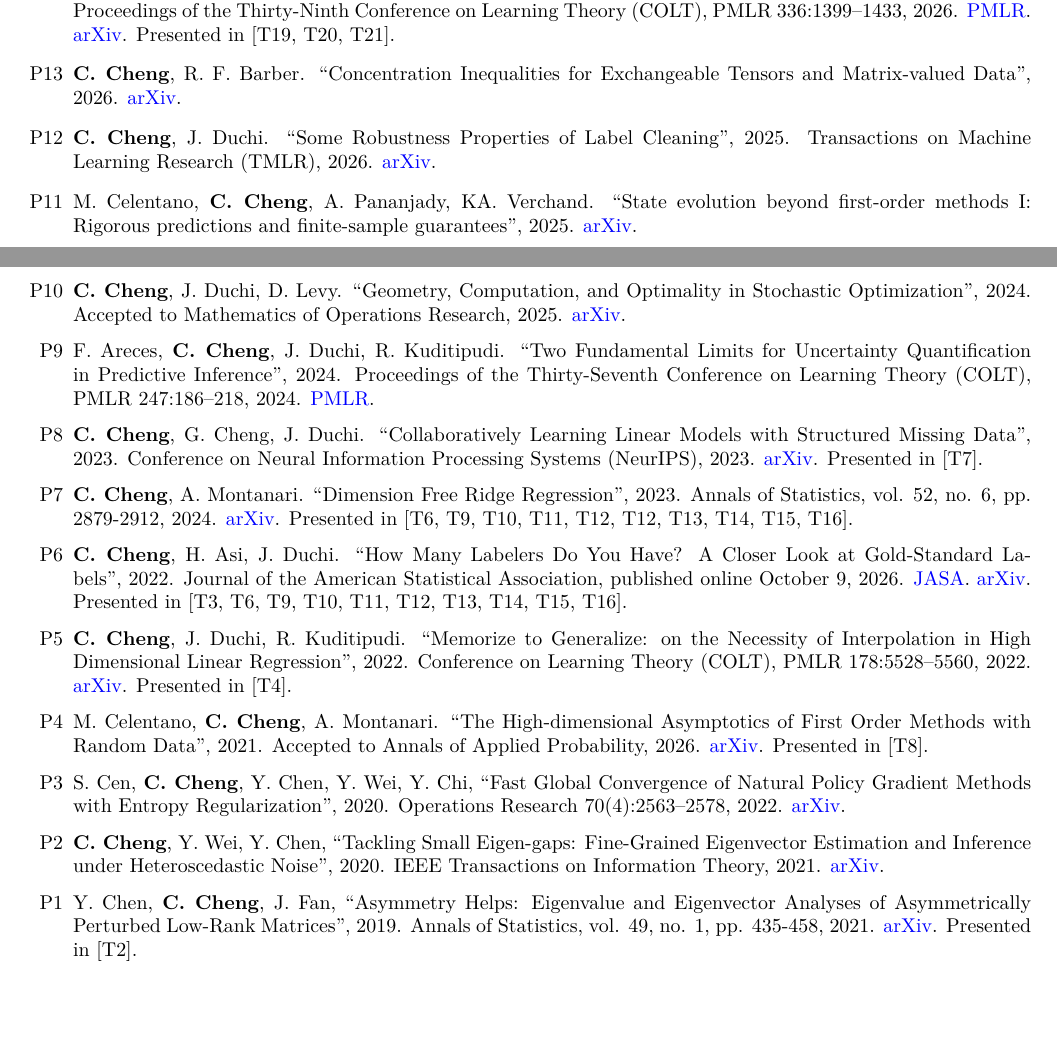
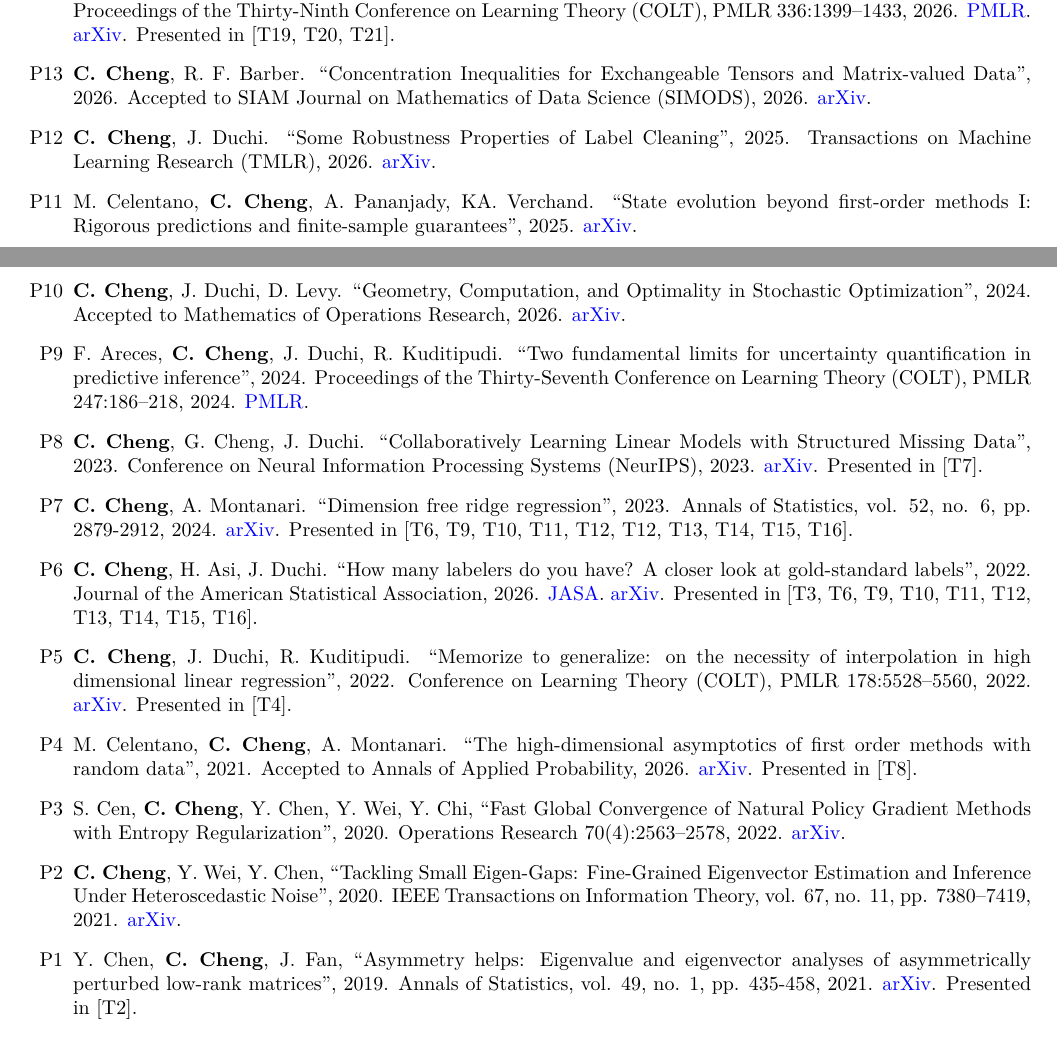
Before and after one commit to Moriartycc/Moriartycc.github.io, a LaTeX CV (files/cv/cv.tex): two parts of pages 1 and 2 of 4, joined at a grey line, cut so that both start at the same text, the shorter picture padded with empty space. Compiled offline with XeLaTeX; a missing font is replaced by an installed copy or a similar font.

Commit message:
Record SIMODS acceptance and synchronize CV citations

```diff
--- a/files/cv/cv.tex
+++ b/files/cv/cv.tex
@@ -109,20 +109,20 @@ Machine learning theory, Random matrix theory, High dimensional statistics, Rein
 	\item[\namedlabel{pub:RollingCP}{P16}] \textbf{C. Cheng}, R. Liang, R. F. Barber. ``Rolling Conformal Prediction in Sequential Model Training'', 2026. \href{https://arxiv.org/abs/2609.26951}{\textcolor{blue}{arXiv}}.
 	\item[\namedlabel{pub:DROBidding}{P15}] Y. Zhang, \textbf{C. Cheng}, S. Feng, Z. Zhou. ``Distributionally Robust Bidding in First-Price Auctions'', 2026. Accepted to the 65th IEEE Conference on Decision and Control (CDC), 2026. \href{https://moriartycc.github.io/files/papers/distributionally-robust-bidding-first-price-auctions.pdf}{\textcolor{blue}{Full}}.
 	\item[\namedlabel{pub:IsMemorizationHelpful}{P14}] \textbf{C. Cheng}, R. F. Barber. ``Is Memorization Helpful or Harmful? Prior Information Sets the Threshold'', 2026. Proceedings of the Thirty-Ninth Conference on Learning Theory (COLT), PMLR 336:1399--1433, 2026. \href{https://proceedings.mlr.press/v336/cheng26a.html}{\textcolor{blue}{PMLR}}. \href{https://arxiv.org/abs/2602.09405}{\textcolor{blue}{arXiv}}. Presented in [\ref{talk:IOC-26-2}, \ref{talk:COLT-26-3}, \ref{talk:IMS-26-4}].
-	\item[\namedlabel{pub:ConcentrationTensors}{P13}] \textbf{C. Cheng}, R. F. Barber. ``Concentration Inequalities for Exchangeable Tensors and Matrix-valued Data'', 2026.
+	\item[\namedlabel{pub:ConcentrationTensors}{P13}] \textbf{C. Cheng}, R. F. Barber. ``Concentration Inequalities for Exchangeable Tensors and Matrix-valued Data'', 2026. Accepted to SIAM Journal on Mathematics of Data Science (SIMODS), 2026.
 	\href{https://arxiv.org/abs/2601.20152}{\textcolor{blue}{arXiv}}.
 	\item[\namedlabel{pub:SomeRobustness}{P12}] \textbf{C. Cheng}, J. Duchi. ``Some Robustness Properties of Label Cleaning'', 2025. Transactions on Machine Learning Research (TMLR), 2026. \href{https://arxiv.org/abs/2509.11379}{\textcolor{blue}{arXiv}}.
 	\item[\namedlabel{pub:SEBeyondI}{P11}] M. Celentano, \textbf{C. Cheng}, A. Pananjady, KA. Verchand. ``State evolution beyond first-order methods I: Rigorous predictions and finite-sample guarantees'', 2025. \href{https://arxiv.org/abs/2507.19611}{\textcolor{blue}{arXiv}}.
-	\item[\namedlabel{pub:GeometryComputation}{P10}] \textbf{C. Cheng}, J. Duchi, D. Levy. ``Geometry, Computation, and Optimality in Stochastic Optimization'', 2024. Accepted to Mathematics of Operations Research, 2025. \href{https://arxiv.org/abs/1909.10455}{\textcolor{blue}{arXiv}}.
-	\item[\namedlabel{pub:TwoFundamental}{P9}] F. Areces, \textbf{C. Cheng}, J. Duchi, R. Kuditipudi. ``Two Fundamental Limits for Uncertainty Quantification in Predictive Inference'', 2024. Proceedings of the Thirty-Seventh Conference on Learning Theory (COLT), PMLR 247:186--218, 2024. \href{https://proceedings.mlr.press/v247/areces24a.html}{\textcolor{blue}{PMLR}}.
+	\item[\namedlabel{pub:GeometryComputation}{P10}] \textbf{C. Cheng}, J. Duchi, D. Levy. ``Geometry, Computation, and Optimality in Stochastic Optimization'', 2024. Accepted to Mathematics of Operations Research, 2026. \href{https://arxiv.org/abs/1909.10455}{\textcolor{blue}{arXiv}}.
+	\item[\namedlabel{pub:TwoFundamental}{P9}] F. Areces, \textbf{C. Cheng}, J. Duchi, R. Kuditipudi. ``Two fundamental limits for uncertainty quantification in predictive inference'', 2024. Proceedings of the Thirty-Seventh Conference on Learning Theory (COLT), PMLR 247:186--218, 2024. \href{https://proceedings.mlr.press/v247/areces24a.html}{\textcolor{blue}{PMLR}}.
 	\item[\namedlabel{pub:CollaborativelyLearning}{P8}] \textbf{C. Cheng}, G. Cheng, J. Duchi. ``Collaboratively Learning Linear Models with Structured Missing Data'', 2023. Conference on Neural Information Processing Systems (NeurIPS), 2023. \href{https://arxiv.org/abs/2307.11947}{\textcolor{blue}{arXiv}}. Presented in [\ref{talk:NeurIPS-23-1}].
-	\item[\namedlabel{pub:DimensionFree}{P7}] \textbf{C. Cheng}, A. Montanari. ``Dimension Free Ridge Regression'', 2023. Annals of Statistics, vol. 52, no. 6, pp. 2879-2912, 2024. \href{https://arxiv.org/abs/2210.08571}{\textcolor{blue}{arXiv}}. Presented in [\ref{talk:StanfordIAC-23-1}, \ref{talk:NUS-24-1}, \ref{talk:CUHK-24-1}, \ref{talk:THU-24-1}, \ref{talk:PKU-24-1}, \ref{talk:PKU-24-1}, \ref{talk:Cambridge-25-1}, \ref{talk:NYU-25-1}, \ref{talk:Rutgers-25-1}, \ref{talk:UIUC-25-1}].
-	\item[\namedlabel{pub:HowMany}{P6}] \textbf{C. Cheng}, H. Asi, J. Duchi. ``How Many Labelers Do You Have? A Closer Look at Gold-Standard Labels'', 2022. Journal of the American Statistical Association, published online October 9, 2026. \href{https://doi.org/10.1080/01621459.2026.2744433}{\textcolor{blue}{JASA}}. \href{https://arxiv.org/abs/2206.12041}{\textcolor{blue}{arXiv}}. Presented in [\ref{talk:StanfordDAWN-22-1}, \ref{talk:StanfordIAC-23-1}, \ref{talk:NUS-24-1}, \ref{talk:CUHK-24-1}, \ref{talk:THU-24-1}, \ref{talk:PKU-24-1}, \ref{talk:Cambridge-25-1}, \ref{talk:NYU-25-1}, \ref{talk:Rutgers-25-1}, \ref{talk:UIUC-25-1}].
-	\item[\namedlabel{pub:MemorizeGeneralize}{P5}] \textbf{C. Cheng}, J. Duchi, R. Kuditipudi. ``Memorize to Generalize: on the Necessity of Interpolation in High Dimensional Linear Regression'', 2022. Conference on Learning Theory (COLT), PMLR 178:5528--5560, 2022. \href{https://arxiv.org/abs/2202.09889}{\textcolor{blue}{arXiv}}. Presented in [\ref{talk:COLT-22-1}].
-	\item[\namedlabel{pub:HighdimensionalFlow}{P4}] M. Celentano, \textbf{C. Cheng}, A. Montanari. ``The High-dimensional Asymptotics of First Order Methods with Random Data'', 2021. Accepted to Annals of Applied Probability, 2026. \href{https://arxiv.org/abs/2112.07572}{\textcolor{blue}{arXiv}}. Presented in [\ref{talk:Berkeley-24-1}].
+	\item[\namedlabel{pub:DimensionFree}{P7}] \textbf{C. Cheng}, A. Montanari. ``Dimension free ridge regression'', 2023. Annals of Statistics, vol. 52, no. 6, pp. 2879-2912, 2024. \href{https://arxiv.org/abs/2210.08571}{\textcolor{blue}{arXiv}}. Presented in [\ref{talk:StanfordIAC-23-1}, \ref{talk:NUS-24-1}, \ref{talk:CUHK-24-1}, \ref{talk:THU-24-1}, \ref{talk:PKU-24-1}, \ref{talk:PKU-24-1}, \ref{talk:Cambridge-25-1}, \ref{talk:NYU-25-1}, \ref{talk:Rutgers-25-1}, \ref{talk:UIUC-25-1}].
+	\item[\namedlabel{pub:HowMany}{P6}] \textbf{C. Cheng}, H. Asi, J. Duchi. ``How many labelers do you have? A closer look at gold-standard labels'', 2022. Journal of the American Statistical Association, 2026. \href{https://doi.org/10.1080/01621459.2026.2744433}{\textcolor{blue}{JASA}}. \href{https://arxiv.org/abs/2206.12041}{\textcolor{blue}{arXiv}}. Presented in [\ref{talk:StanfordDAWN-22-1}, \ref{talk:StanfordIAC-23-1}, \ref{talk:NUS-24-1}, \ref{talk:CUHK-24-1}, \ref{talk:THU-24-1}, \ref{talk:PKU-24-1}, \ref{talk:Cambridge-25-1}, \ref{talk:NYU-25-1}, \ref{talk:Rutgers-25-1}, \ref{talk:UIUC-25-1}].
+	\item[\namedlabel{pub:MemorizeGeneralize}{P5}] \textbf{C. Cheng}, J. Duchi, R. Kuditipudi. ``Memorize to generalize: on the necessity of interpolation in high dimensional linear regression'', 2022. Conference on Learning Theory (COLT), PMLR 178:5528--5560, 2022. \href{https://arxiv.org/abs/2202.09889}{\textcolor{blue}{arXiv}}. Presented in [\ref{talk:COLT-22-1}].
+	\item[\namedlabel{pub:HighdimensionalFlow}{P4}] M. Celentano, \textbf{C. Cheng}, A. Montanari. ``The high-dimensional asymptotics of first order methods with random data'', 2021. Accepted to Annals of Applied Probability, 2026. \href{https://arxiv.org/abs/2112.07572}{\textcolor{blue}{arXiv}}. Presented in [\ref{talk:Berkeley-24-1}].
 	\item[\namedlabel{pub:FastGlobal}{P3}] S. Cen, \textbf{C. Cheng}, Y. Chen, Y. Wei, Y. Chi, ``Fast Global Convergence of Natural Policy Gradient Methods with Entropy Regularization'', 2020. Operations Research 70(4):2563--2578, 2022. \href{https://arxiv.org/abs/2007.06558}{\textcolor{blue}{arXiv}}.
-	\item[\namedlabel{pub:TacklingSmall}{P2}] \textbf{C. Cheng}, Y. Wei, Y. Chen, ``Tackling Small Eigen-gaps: Fine-Grained Eigenvector Estimation and Inference under Heteroscedastic Noise'', 2020. IEEE Transactions on Information Theory, 2021. \href{https://arxiv.org/abs/2001.04620}{\textcolor{blue}{arXiv}}.
-	\item[\namedlabel{pub:AsymmetryHelps}{P1}] Y. Chen, \textbf{C. Cheng}, J. Fan, ``Asymmetry Helps: Eigenvalue and Eigenvector Analyses of Asymmetrically Perturbed Low-Rank Matrices'', 2019. Annals of Statistics, vol. 49, no. 1, pp. 435-458, 2021. \href{https://arxiv.org/abs/1811.12804}{\textcolor{blue}{arXiv}}. Presented in  [\ref{talk:NYU-18-1}].
+	\item[\namedlabel{pub:TacklingSmall}{P2}] \textbf{C. Cheng}, Y. Wei, Y. Chen, ``Tackling Small Eigen-Gaps: Fine-Grained Eigenvector Estimation and Inference Under Heteroscedastic Noise'', 2020. IEEE Transactions on Information Theory, vol. 67, no. 11, pp. 7380--7419, 2021. \href{https://arxiv.org/abs/2001.04620}{\textcolor{blue}{arXiv}}.
+	\item[\namedlabel{pub:AsymmetryHelps}{P1}] Y. Chen, \textbf{C. Cheng}, J. Fan, ``Asymmetry helps: Eigenvalue and eigenvector analyses of asymmetrically perturbed low-rank matrices'', 2019. Annals of Statistics, vol. 49, no. 1, pp. 435-458, 2021. \href{https://arxiv.org/abs/1811.12804}{\textcolor{blue}{arXiv}}. Presented in  [\ref{talk:NYU-18-1}].
 \end{enumerate}
 
 \section*{\textbf{Dissertation}}
```
Also changed, not shown: _data/publications.yml (+2 -2 lines), files/cv/cv.pdf.
